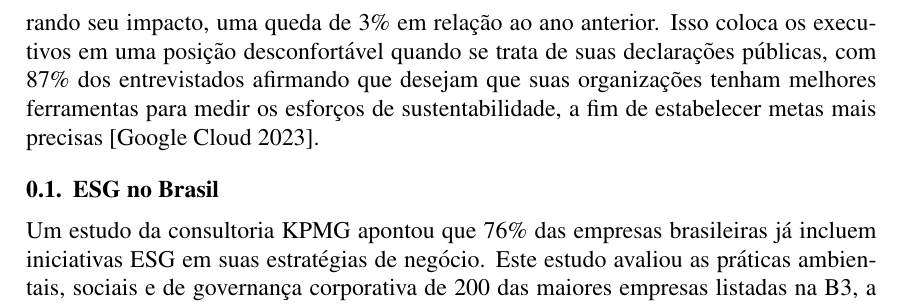
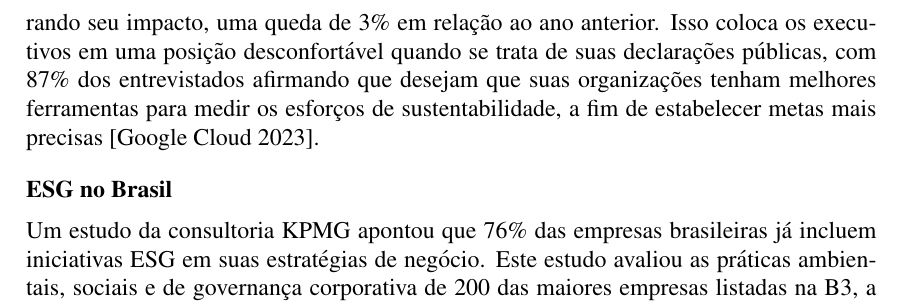
Before and after one commit to HomeroKemmerich/esg-research, a LaTeX document (main.tex): part of page 2 of 2, cut so that both start at the same text. Compiled offline with pdfLaTeX.

Commit message:
txs auto checkin

```diff
--- a/main.tex
+++ b/main.tex
@@ -30,7 +30,7 @@
 	Uma pesquisa recente da Harris realizada em nome do Google Cloud indica que apenas 22\% das organizações têm um programa oficial de ESG em vigor e estão mensurando seu impacto, uma queda de 3\% em relação ao ano anterior. Isso coloca os executivos em uma posição desconfortável quando se trata de suas declarações públicas, com 87\% dos entrevistados afirmando que desejam que suas organizações tenham melhores ferramentas para medir os esforços de sustentabilidade, a fim de estabelecer metas mais precisas \cite{googlecloudUnderstandingHowYour2023}.
 
 
-	\subsection{ESG no Brasil}
+	\subsection*{ESG no Brasil}
 
 	Um estudo da consultoria KPMG apontou que 76\% das empresas brasileiras já incluem iniciativas ESG em suas estratégias de negócio. Este estudo avaliou as práticas ambientais, sociais e de governança corporativa de 200 das maiores empresas listadas na B3, a bolsa de valores brasileira sediada em São Paulo \cite{deKPMGESGYearbook2023}.
 
```
